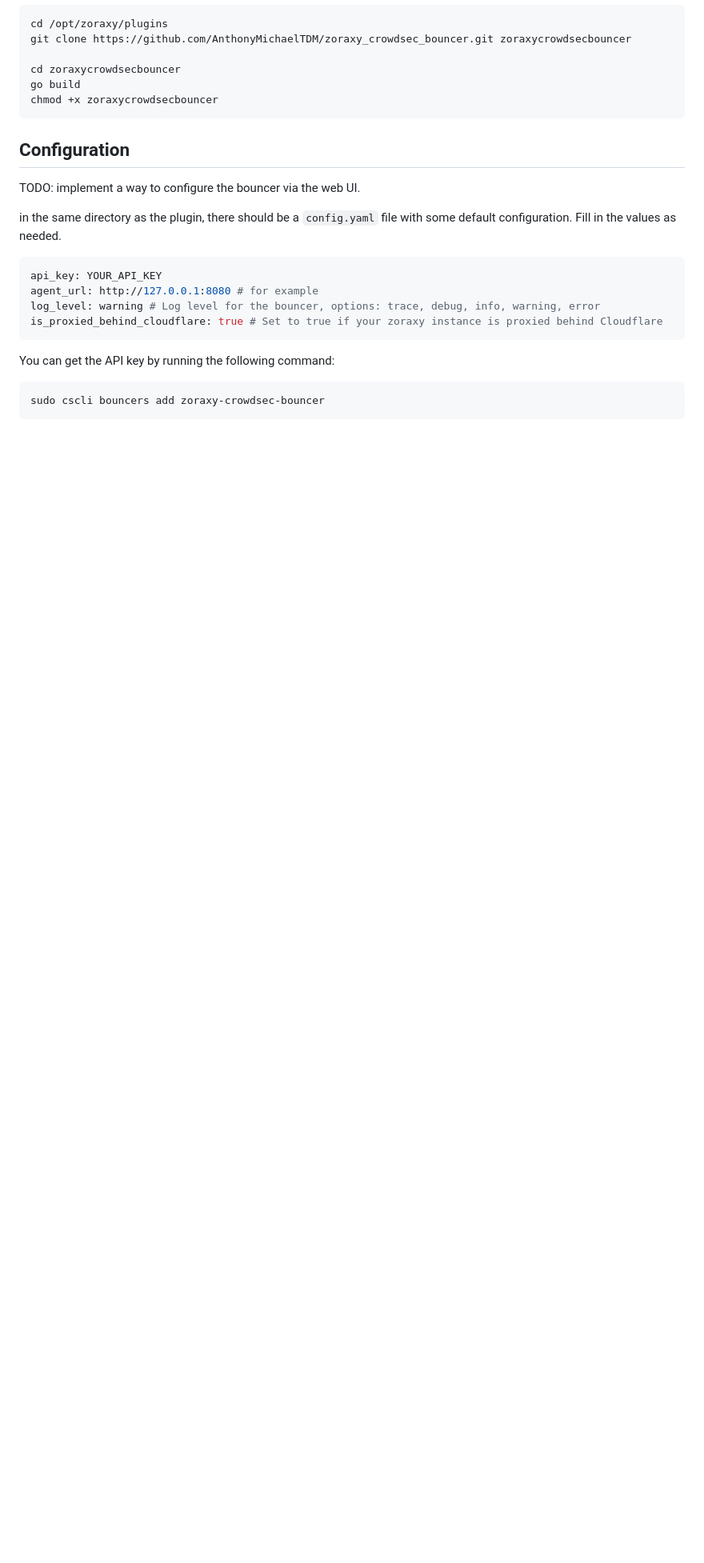
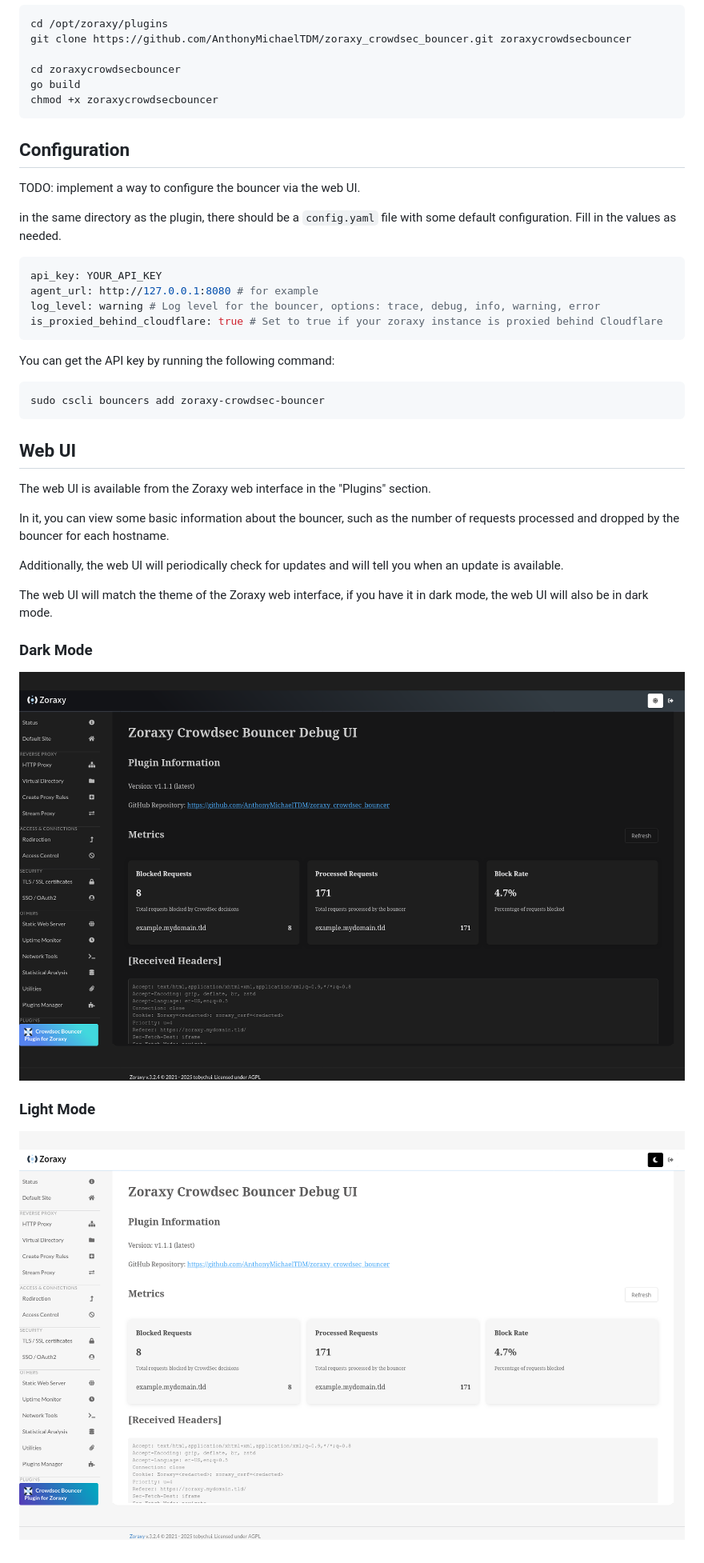
Before and after one commit to AnthonyMichaelTDM/zoraxy_crowdsec_bouncer, a Markdown page: README.md, the part around the change. Shown at 80% size. Rendered like a GitHub page; pictures changed too: assets/WebUI-Dark.png (added), assets/WebUI-Light.png (added); blank space fills up the shorter version.

Commit message:
docs(README): add Web UI section with dark/light mode images

````diff
--- a/README.md
+++ b/README.md
@@ -70,3 +70,21 @@ You can get the API key by running the following command:
 ```bash
 sudo cscli bouncers add zoraxy-crowdsec-bouncer
 ```
+
+## Web UI
+
+The web UI is available from the Zoraxy web interface in the "Plugins" section.
+
+In it, you can view some basic information about the bouncer, such as the number of requests processed and dropped by the bouncer for each hostname.
+
+Additionally, the web UI will periodically check for updates and will tell you when an update is available.
+
+The web UI will match the theme of the Zoraxy web interface, if you have it in dark mode, the web UI will also be in dark mode.
+
+### Dark Mode
+
+![](assets/WebUI-Dark.png)
+
+### Light Mode
+
+![](assets/WebUI-Light.png)
````
